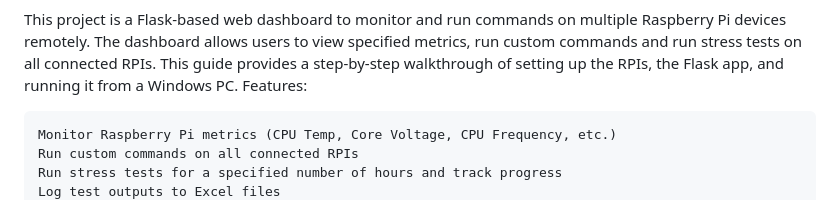
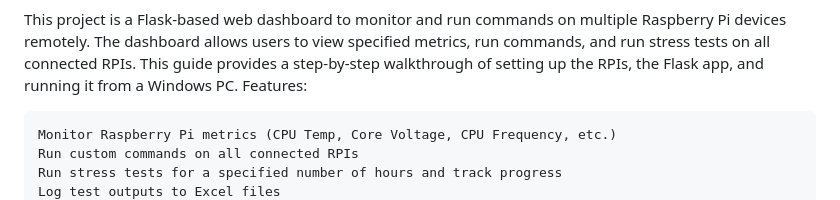
Before and after one commit to etcyl/rpi_dashboard, a Markdown page: README.md, the part around the change. Drawn GitHub-style.

```diff
--- a/README.md
+++ b/README.md
@@ -3,7 +3,7 @@
 ![alt text](https://github.com/etcyl/rpi_dashboard/blob/main/Screenshot%202024-09-22%20020601.png)
 
 This project is a Flask-based web dashboard to monitor and run commands on multiple Raspberry Pi devices remotely.
-The dashboard allows users to view specified metrics, run custom commands and run stress tests on all connected RPIs.
+The dashboard allows users to view specified metrics, run commands, and run stress tests on all connected RPIs.
 This guide provides a step-by-step walkthrough of setting up the RPIs, the Flask app, and running it from a Windows PC.
 Features:
 
```
